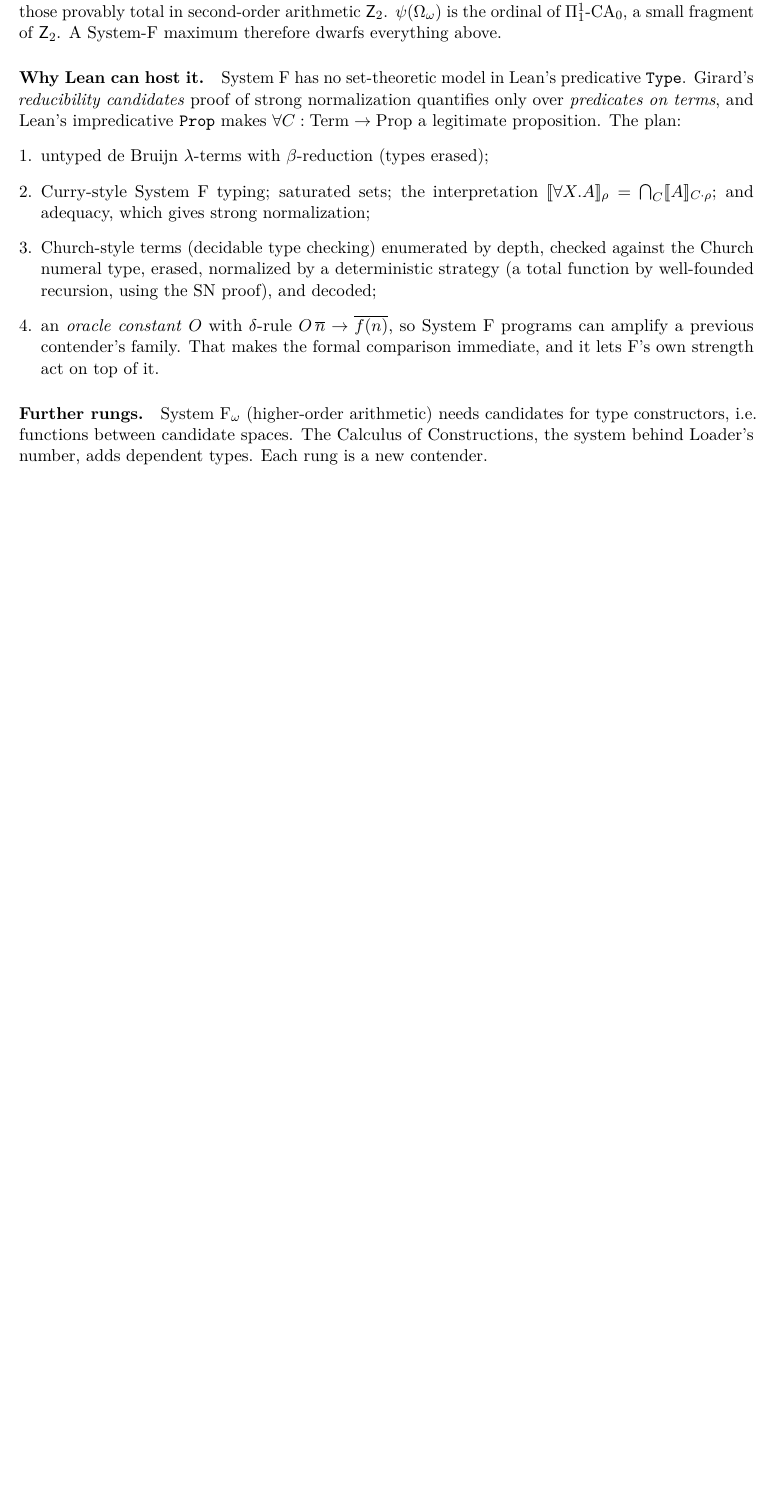
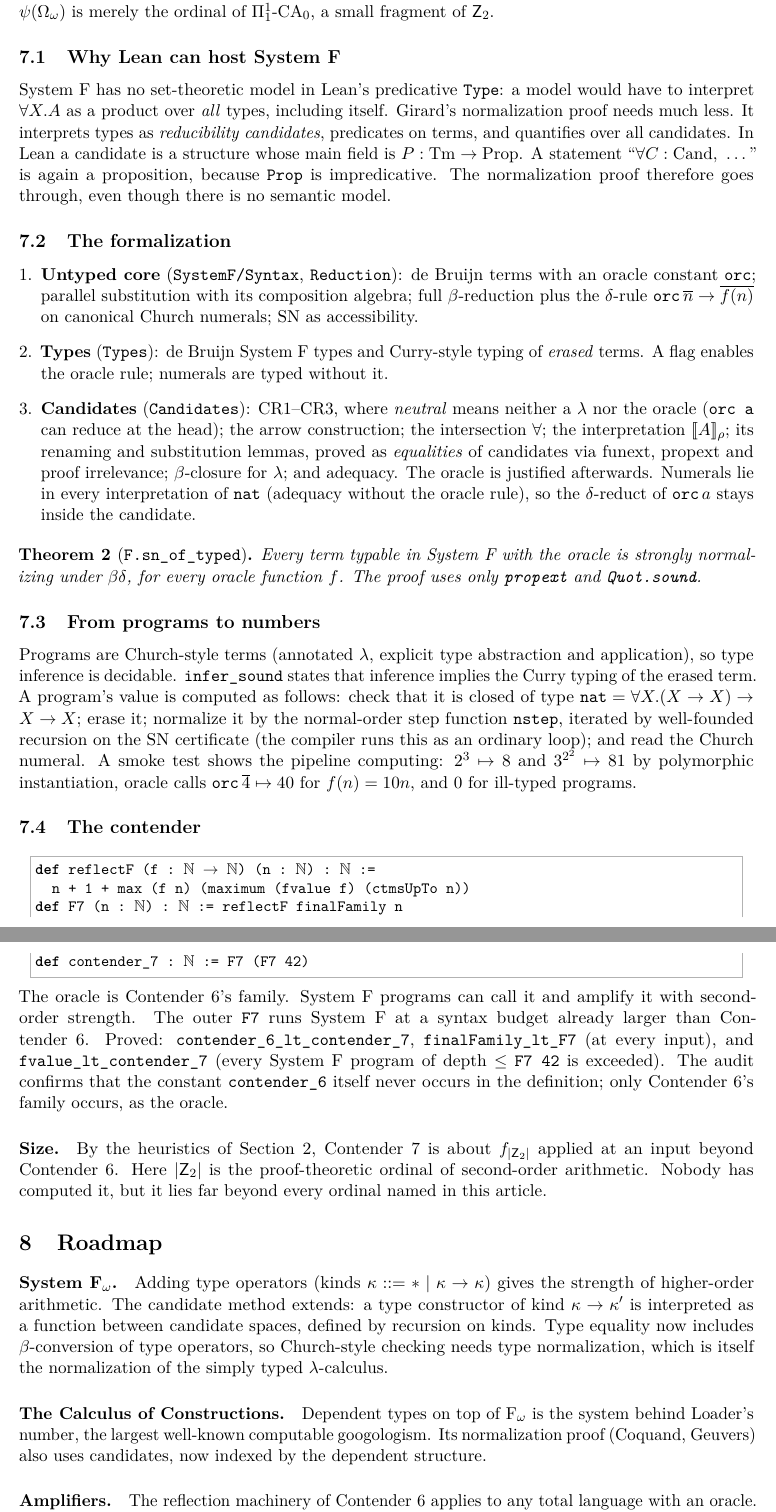
Before and after one commit to VladimirReshetnikov/BusyLean, a LaTeX paper (article/busylean.tex): part of page 5 of 5 before the commit and two parts of pages 5 and 6 of 6 after it, the two joined at a grey line, cut so that both start at the same text, the shorter picture padded with empty space. Compiled offline with pdfLaTeX.

Commit message:
Document Contender 7 in the README and the article
README.md
* Contender 7 becomes the current contender: definition, mechanism
  (System F programs with an oracle, normalized inside Lean, totality
  certified by F.sn_of_typed), and a table of its theorems.
* Contender 6 keeps its own section.
* Rule 5 is made precise, matching what the audit checks: the constant
  contender_N may not occur in the new definition, but the previous
  construction (e.g. its family of functions) may serve as the oracle
  or seed of a qualitatively stronger construction, which makes the
  comparison formal.
* Layout, history and timing are updated (definitions ~11 s, proofs
  ~9 s).

article/busylean.tex -> busylean.pdf (now 6 pages)
* New section "Contender 7: impredicative polymorphism": why Lean can
  host System F's normalization proof without a model (candidates are
  Prop-valued, and Prop is impredicative); the module-by-module
  structure (untyped core with the delta rule, Curry typing with an
  oracle flag, candidates, adequacy, the late justification of the
  oracle); the SN theorem; Church-style programs, sound inference and
  the certified normalizer; smoke-test evidence; the contender, its
  theorems and its informal size, f_{|Z_2|} at an input beyond
  Contender 6.
* The roadmap is rewritten for the next rungs: F_omega (candidates for
  type operators, by recursion on kinds), the Calculus of Constructions
  (Loader's number), and reflection amplifiers as a lower priority.
* The abstract and status table are updated.

Co-Authored-By: Claude Opus 5.5 <noreply@anthropic.com>

```diff
--- a/article/busylean.tex
+++ b/article/busylean.tex
@@ -249,33 +250,99 @@ predicative. The next qualitative jump is \emph{impredicative polymorphism}.
+numeric functions definable in Girard's System~F on Church numerals are exactly
+those provably total in second-order arithmetic $\mathsf{Z}_2$, and
+$\psi(\Omega_\omega)$ is merely the ordinal of $\Pi^1_1$-CA$_0$, a small fragment
+of $\mathsf{Z}_2$.
 
-\paragraph{System F.} The numeric functions definable in Girard's System~F on
-Church numerals are exactly those provably total in second-order arithmetic
-$\mathsf{Z}_2$. $\psi(\Omega_\omega)$ is the ordinal of $\Pi^1_1$-CA$_0$, a
-small fragment of $\mathsf{Z}_2$. A System-F maximum therefore dwarfs
-everything above.
+\subsection{Why Lean can host System F}
+System~F has no set-theoretic model in Lean's predicative \lean{Type}: a model
+would have to interpret $\forall X.A$ as a product over \emph{all} types,
+including itself. Girard's normalization proof needs much less. It interprets
+types as \emph{reducibility candidates}, predicates on terms, and quantifies
+over all candidates. In Lean a candidate is a structure whose main field is
+$P:\mathrm{Tm}\to\mathrm{Prop}$. A statement ``$\forall C:\mathrm{Cand},\ \dots$''
+is again a proposition, because \lean{Prop} is impredicative. The normalization
+proof therefore goes through, even though there is no semantic model.
 
-\paragraph{Why Lean can host it.} System~F has no set-theoretic model in Lean's
-predicative \lean{Type}. Girard's \emph{reducibility candidates} proof of strong
-normalization quantifies only over \emph{predicates on terms}, and Lean's
-impredicative \lean{Prop} makes $\forall C:\mathrm{Term}\to\mathrm{Prop}$ a
-legitimate proposition. The plan:
+\subsection{The formalization}
 \begin{enumerate}[leftmargin=*]
-\item untyped de~Bruijn $\lambda$-terms with $\beta$-reduction (types erased);
-\item Curry-style System~F typing; saturated sets; the interpretation
-  $\llbracket\forall X.A\rrbracket_\rho=\bigcap_C\llbracket A\rrbracket_{C\cdot\rho}$;
-  and adequacy, which gives strong normalization;
-\item Church-style terms (decidable type checking) enumerated by depth, checked
-  against the Church numeral type, erased, normalized by a deterministic
-  strategy (a total function by well-founded recursion, using the SN proof),
-  and decoded;
-\item an \emph{oracle constant} $O$ with $\delta$-rule $O\,\overline{n}\to\overline{f(n)}$, so
-  System~F programs can amplify a previous contender's family. That makes the
-  formal comparison immediate, and it lets F's own strength act on top of it.
+\item \textbf{Untyped core} (\lean{SystemF/Syntax}, \lean{Reduction}): de~Bruijn
+  terms with an oracle constant \lean{orc}; parallel substitution with its
+  composition algebra; full $\beta$-reduction plus the $\delta$-rule
+  $\mathtt{orc}\,\overline{n}\to\overline{f(n)}$ on canonical Church numerals;
+  $\mathrm{SN}$ as accessibility.
+\item \textbf{Types} (\lean{Types}): de~Bruijn System~F types and Curry-style
+  typing of \emph{erased} terms. A flag enables the oracle rule; numerals are
+  typed without it.
+\item \textbf{Candidates} (\lean{Candidates}): CR1--CR3, where \emph{neutral}
+  means neither a $\lambda$ nor the oracle (\lean{orc a} can reduce at the
+  head); the arrow construction; the intersection $\forall$; the interpretation
+  $\llbracket A\rrbracket_\rho$; its renaming and substitution lemmas, proved as
+  \emph{equalities} of candidates via funext, propext and proof irrelevance;
+  $\beta$-closure for $\lambda$; and adequacy.
+  The oracle is justified afterwards. Numerals lie in every interpretation of
+  $\mathtt{nat}$ (adequacy without the oracle rule), so the $\delta$-reduct of
+  $\mathtt{orc}\,a$ stays inside the candidate.
 \end{enumerate}
+\begin{theorem}[\lean{F.sn\_of\_typed}]
+Every term typable in System~F with the oracle is strongly normalizing under
+$\beta\delta$, for every oracle function $f$. The proof uses only \lean{propext}
+and \lean{Quot.sound}.
+\end{theorem}
 
-\paragraph{Further rungs.} System~F$_\omega$ (higher-order arithmetic) needs
-candidates for type constructors, i.e.\ functions between candidate spaces. The
-Calculus of Constructions, the system behind Loader's number, adds
-dependent types. Each rung is a new contender.
+\subsection{From programs to numbers}
+Programs are Church-style terms (annotated $\lambda$, explicit type abstraction
+and application), so type inference is decidable. \lean{infer\_sound} states
+that inference implies the Curry typing of the erased term. A program's value
+is computed as follows: check that it is closed of type
+$\mathtt{nat}=\forall X.(X\to X)\to X\to X$; erase it; normalize it by the
+normal-order step function \lean{nstep}, iterated by well-founded recursion on
+the SN certificate (the compiler runs this as an ordinary loop); and read the
+Church numeral. A smoke test shows the pipeline computing:
+$2^3\mapsto 8$ and $3^{2^2}\mapsto 81$ by polymorphic instantiation, oracle
+calls $\mathtt{orc}\,\overline{4}\mapsto 40$ for $f(n)=10n$, and $0$ for
+ill-typed programs.
+
+\subsection{The contender}
+\begin{lstlisting}
+def reflectF (f : ℕ → ℕ) (n : ℕ) : ℕ :=
+  n + 1 + max (f n) (maximum (fvalue f) (ctmsUpTo n))
+def F7 (n : ℕ) : ℕ := reflectF finalFamily n
+def contender_7 : ℕ := F7 (F7 42)
+\end{lstlisting}
+The oracle is Contender~6's family. System~F programs can call it and amplify it
+with second-order strength. The outer \lean{F7} runs System~F at a syntax budget
+already larger than Contender~6. Proved:
+\lean{contender\_6\_lt\_contender\_7}, \lean{finalFamily\_lt\_F7} (at every
+input), and \lean{fvalue\_lt\_contender\_7} (every System~F program of depth
+$\le$ \lean{F7 42} is exceeded). The audit confirms that the constant
+\lean{contender\_6} itself never occurs in the definition; only Contender~6's
+family occurs, as the oracle.
+
+\paragraph{Size.} By the heuristics of Section~2, Contender~7 is about
+$f_{|\mathsf{Z}_2|}$ applied at an input beyond Contender~6. Here
+$|\mathsf{Z}_2|$ is the proof-theoretic ordinal of second-order arithmetic.
+Nobody has computed it, but it lies far beyond every ordinal named in this
+article.
+
+%======================================================================
+\section{Roadmap}
+
+\paragraph{System F$_\omega$.} Adding type operators (kinds
+$\kappa::=*\mid\kappa\to\kappa$) gives the strength of higher-order arithmetic.
+The candidate method extends: a type constructor of kind $\kappa\to\kappa'$ is
+interpreted as a function between candidate spaces, defined by recursion on
+kinds. Type equality now includes $\beta$-conversion of type operators, so
+Church-style checking needs type normalization, which is itself the
+normalization of the simply typed $\lambda$-calculus.
+
+\paragraph{The Calculus of Constructions.} Dependent types on top of
+F$_\omega$ is the system behind Loader's number, the largest well-known
+computable googologism. Its normalization proof (Coquand, Geuvers) also uses
+candidates, now indexed by the dependent structure.
+
+\paragraph{Amplifiers.} The reflection machinery of Contender~6 applies to any
+total language with an oracle. A forest reflection along trees definable in
+System~F would add a multiplicative factor. That is modest compared to the
+next rung of the ladder, which remains the priority.
 
 %======================================================================
 \section{Status}
```
Also changed, not shown: README.md, article/busylean.pdf, article/busylean.tex (18 more changed lines).
